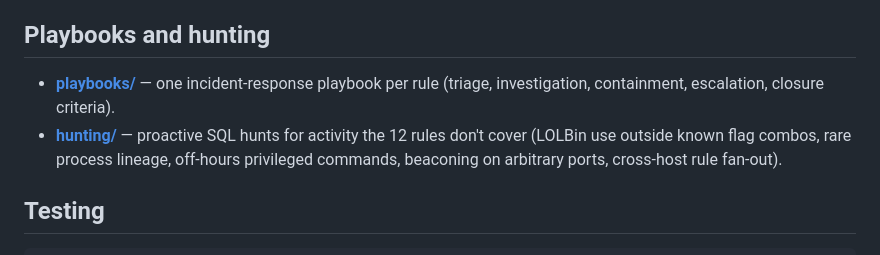
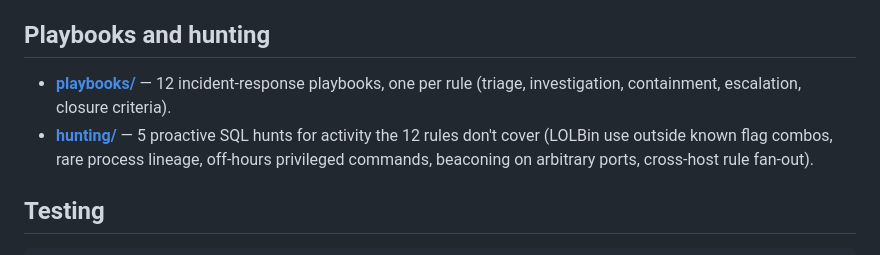
Before and after one commit to VasilisZugravu/open-siem, a Markdown page: README.md, the part around the change. Drawn GitHub-style.

Commit message:
docs: note playbook/hunt counts in README

```diff
--- a/README.md
+++ b/README.md
@@ -156,9 +156,9 @@ see [docs/false-positives.md](docs/false-positives.md) for the evasion each one
 
 ## Playbooks and hunting
 
-- **[playbooks/](playbooks/)** — one incident-response playbook per rule
+- **[playbooks/](playbooks/)** — 12 incident-response playbooks, one per rule
   (triage, investigation, containment, escalation, closure criteria).
-- **[hunting/](hunting/)** — proactive SQL hunts for activity the 12 rules
+- **[hunting/](hunting/)** — 5 proactive SQL hunts for activity the 12 rules
   don't cover (LOLBin use outside known flag combos, rare process lineage,
   off-hours privileged commands, beaconing on arbitrary ports, cross-host
   rule fan-out).
```
